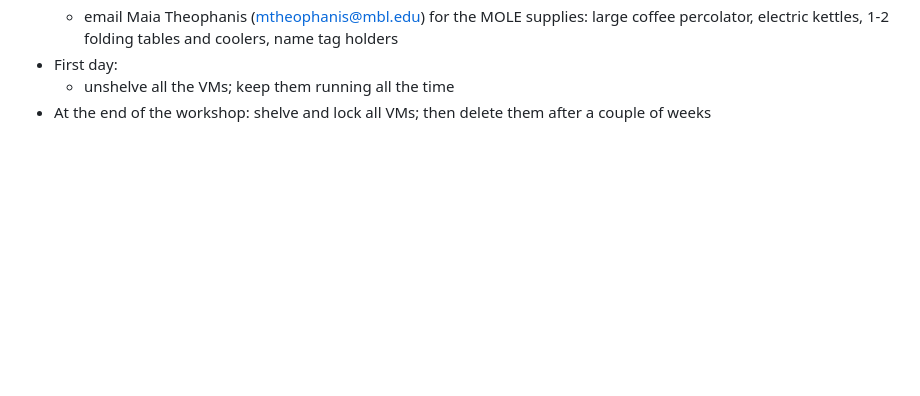
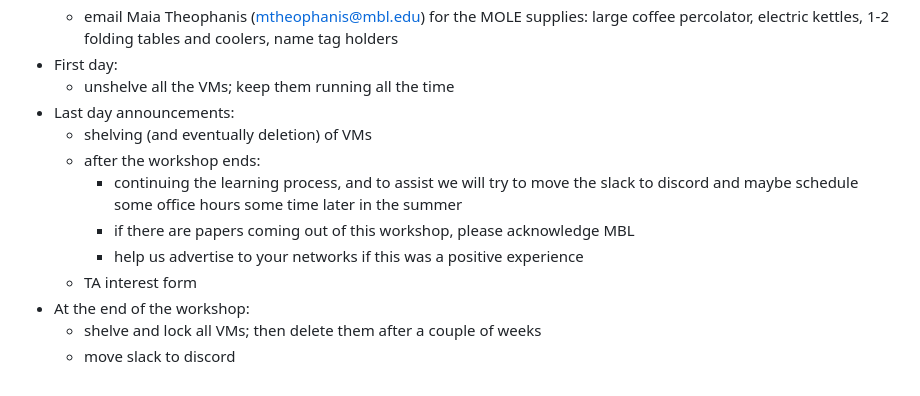
Before and after one commit to molevolworkshop/mole-logistics, a Markdown page: timeline.md, the part around the change. GitHub-like rendering; blank space fills up the shorter version.

Commit message:
added final day announcements

```diff
--- a/timeline.md
+++ b/timeline.md
@@ -36,4 +36,13 @@
     - email Maia Theophanis (mtheophanis@mbl.edu) for the MOLE supplies: large coffee percolator, electric kettles, 1-2 folding tables and coolers, name tag holders
 - First day:
     - unshelve all the VMs; keep them running all the time
-- At the end of the workshop: shelve and lock all VMs; then delete them after a couple of weeks
+- Last day announcements:
+    - shelving (and eventually deletion) of VMs
+    - after the workshop ends:
+        - continuing the learning process, and to assist we will try to move the slack to discord and maybe schedule some office hours some time later in the summer
+        - if there are papers coming out of this workshop, please acknowledge MBL
+        - help us advertise to your networks if this was a positive experience
+    - TA interest form
+- At the end of the workshop:
+    - shelve and lock all VMs; then delete them after a couple of weeks
+    - move slack to discord
```
